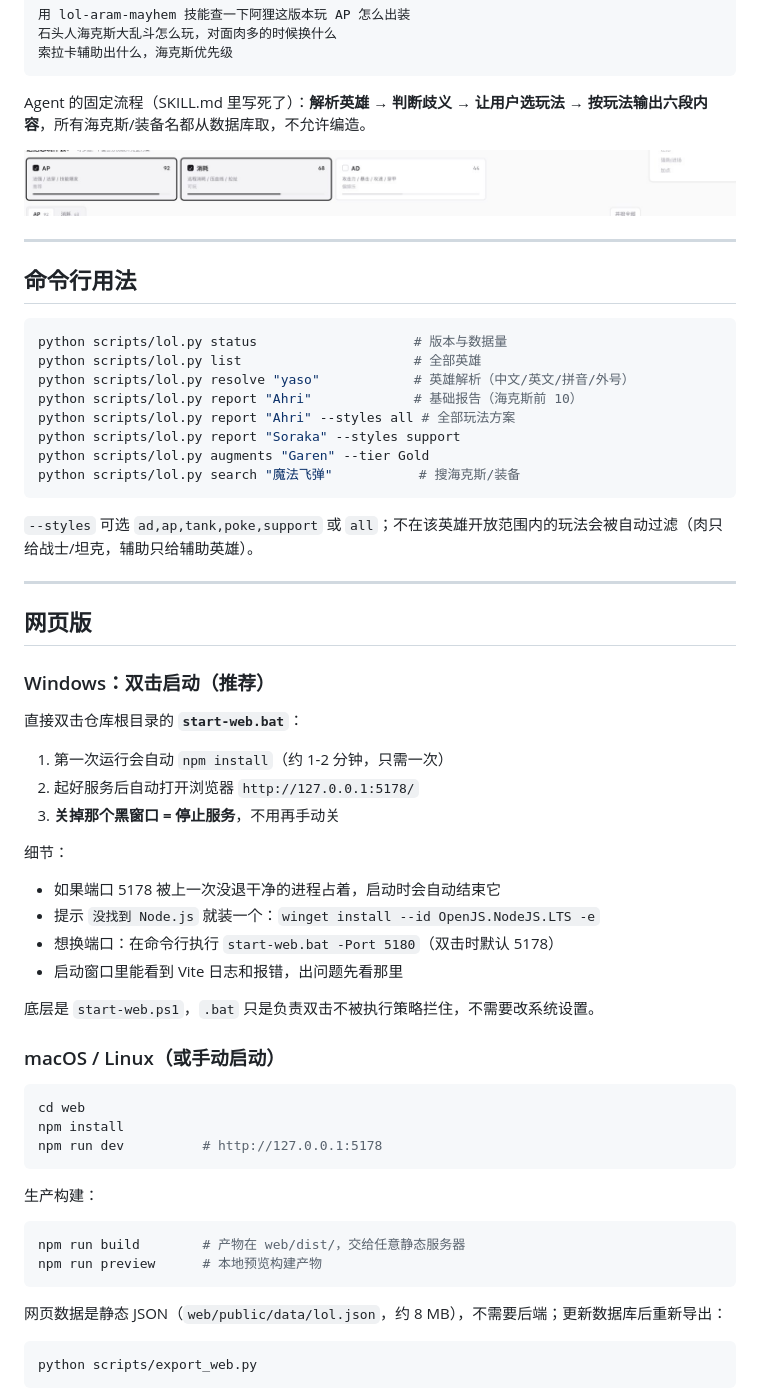
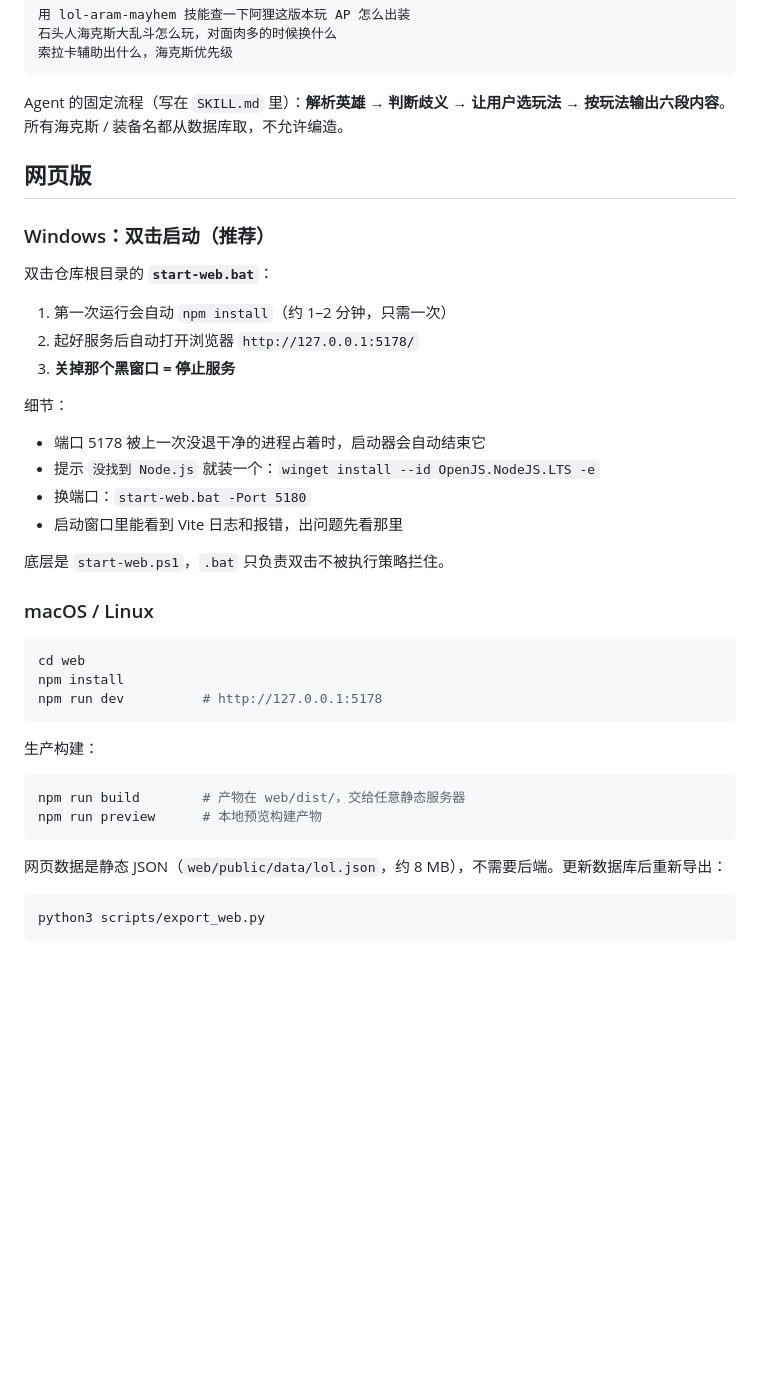
Before and after one commit to jiuxianzai/lol-aram-mayhem, a Markdown page: README.md, the part around one of its changes. Drawn GitHub-style; pictures changed too: docs/screenshots/ahri-styles.jpg (deleted); blank space fills up the shorter version.

````diff
--- a/README.md
+++ b/README.md
@@ -106,49 +115,28 @@ python scripts/lol.py resolve "狐狸"
 索拉卡辅助出什么，海克斯优先级
 ```
 
-Agent 的固定流程（SKILL.md 里写死了）：**解析英雄 → 判断歧义 → 让用户选玩法 → 按玩法输出六段内容**，所有海克斯/装备名都从数据库取，不允许编造。
-
-![玩法卡片与筛选](docs/screenshots/ahri-styles.jpg)
-
----
-
-## 命令行用法
-
-```bash
-python scripts/lol.py status                    # 版本与数据量
-python scripts/lol.py list                      # 全部英雄
-python scripts/lol.py resolve "yaso"            # 英雄解析（中文/英文/拼音/外号）
-python scripts/lol.py report "Ahri"             # 基础报告（海克斯前 10）
-python scripts/lol.py report "Ahri" --styles all # 全部玩法方案
-python scripts/lol.py report "Soraka" --styles support
-python scripts/lol.py augments "Garen" --tier Gold
-python scripts/lol.py search "魔法飞弹"           # 搜海克斯/装备
-```
-
-`--styles` 可选 `ad,ap,tank,poke,support` 或 `all`；不在该英雄开放范围内的玩法会被自动过滤（肉只给战士/坦克，辅助只给辅助英雄）。
-
----
+Agent 的固定流程（写在 `SKILL.md` 里）：**解析英雄 → 判断歧义 → 让用户选玩法 → 按玩法输出六段内容**。所有海克斯 / 装备名都从数据库取，不允许编造。
 
 ## 网页版
 
 ### Windows：双击启动（推荐）
 
-直接双击仓库根目录的 **`start-web.bat`**：
+双击仓库根目录的 **`start-web.bat`**：
 
-1. 第一次运行会自动 `npm install`（约 1-2 分钟，只需一次）
+1. 第一次运行会自动 `npm install`（约 1–2 分钟，只需一次）
 2. 起好服务后自动打开浏览器 `http://127.0.0.1:5178/`
-3. **关掉那个黑窗口 = 停止服务**，不用再手动关
+3. **关掉那个黑窗口 = 停止服务**
 
 细节：
 
-- 如果端口 5178 被上一次没退干净的进程占着，启动时会自动结束它
+- 端口 5178 被上一次没退干净的进程占着时，启动器会自动结束它
 - 提示 `没找到 Node.js` 就装一个：`winget install --id OpenJS.NodeJS.LTS -e`
-- 想换端口：在命令行执行 `start-web.bat -Port 5180`（双击时默认 5178）
+- 换端口：`start-web.bat -Port 5180`
 - 启动窗口里能看到 Vite 日志和报错，出问题先看那里
 
-底层是 `start-web.ps1`，`.bat` 只是负责双击不被执行策略拦住，不需要改系统设置。
+底层是 `start-web.ps1`，`.bat` 只负责双击不被执行策略拦住。
 
-### macOS / Linux（或手动启动）
+### macOS / Linux
 
 ```bash
 cd web
@@ -163,9 +151,9 @@ npm run build        # 产物在 web/dist/，交给任意静态服务器
 npm run preview      # 本地预览构建产物
 ```
 
-网页数据是静态 JSON（`web/public/data/lol.json`，约 8 MB），不需要后端；更新数据库后重新导出：
+网页数据是静态 JSON（`web/public/data/lol.json`，约 8 MB），不需要后端。更新数据库后重新导出：
 
 ```bash
-python scripts/export_web.py
+python3 scripts/export_web.py
 ```
 
````
Also changed, not shown: other parts of README.md (+97 -52 lines), web/README.md (+4 -3 lines), docs/screenshots/ahri-detail.jpg (added), docs/screenshots/home.jpg, 1 other file.
